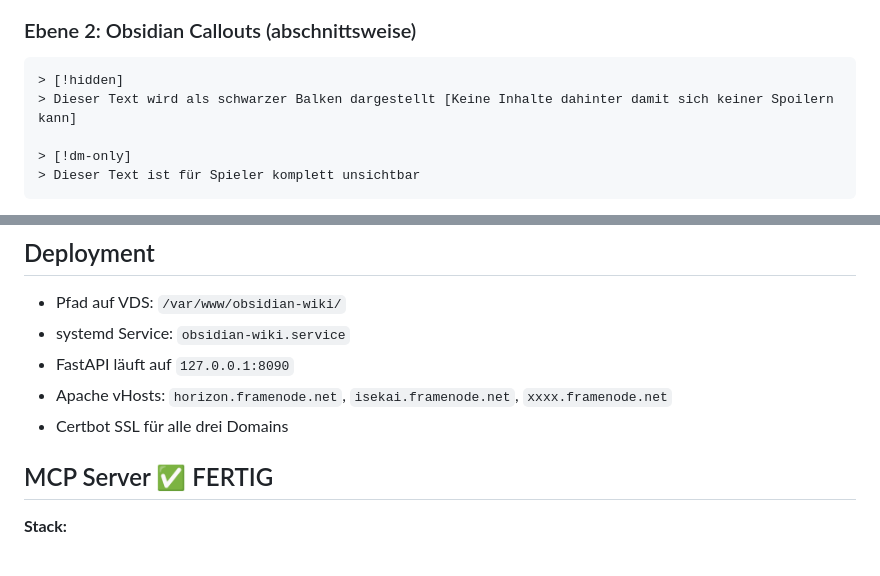
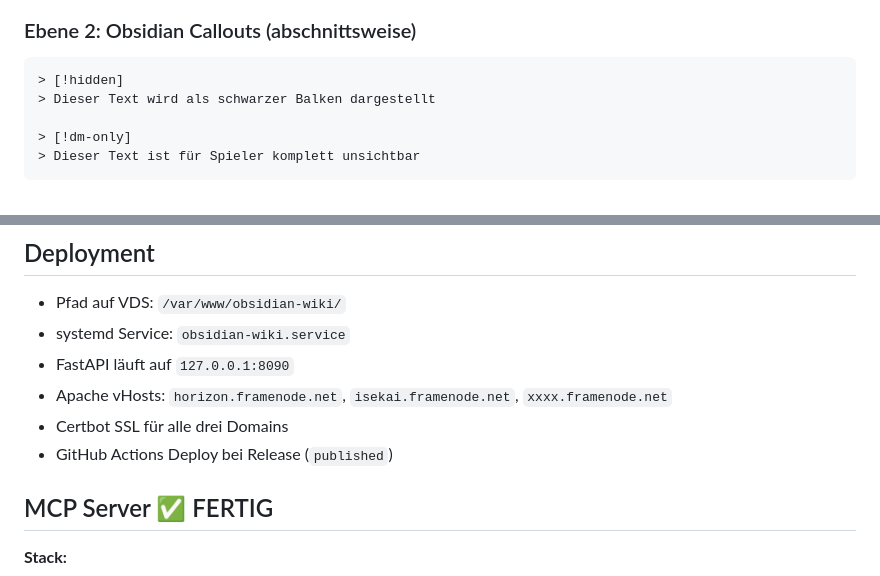
Before and after one commit to AgentGG00/obsidian-wiki, a Markdown page: status/projekt-stand.md, 2 parts joined by grey strips. GitHub-like rendering.

````diff
--- a/status/projekt-stand.md
+++ b/status/projekt-stand.md
@@ -61,7 +61,7 @@ Kein Frontmatter = standardmäßig `public`.
 
 ```markdown
 > [!hidden]
-> Dieser Text wird als schwarzer Balken dargestellt [Keine Inhalte dahinter damit sich keiner Spoilern kann]
+> Dieser Text wird als schwarzer Balken dargestellt
 
 > [!dm-only]
 > Dieser Text ist für Spieler komplett unsichtbar
@@ -102,6 +102,7 @@ Normaler Text außerhalb von Callouts ist immer öffentlich.
 - FastAPI läuft auf `127.0.0.1:8090`
 - Apache vHosts: `horizon.framenode.net`, `isekai.framenode.net`, `xxxx.framenode.net`
 - Certbot SSL für alle drei Domains
+- GitHub Actions Deploy bei Release (`published`)
 
 ## MCP Server ✅ FERTIG
 
````
Also changed, not shown: other parts of status/projekt-stand.md (+23 -26 lines).
